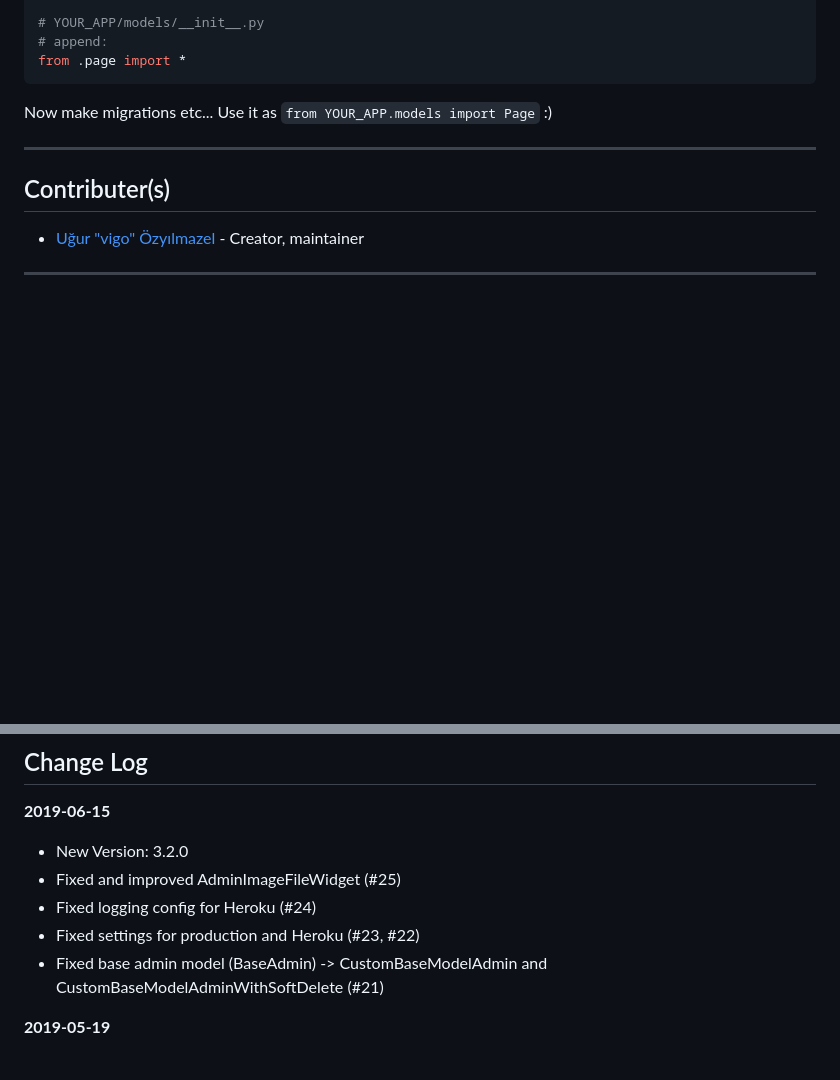
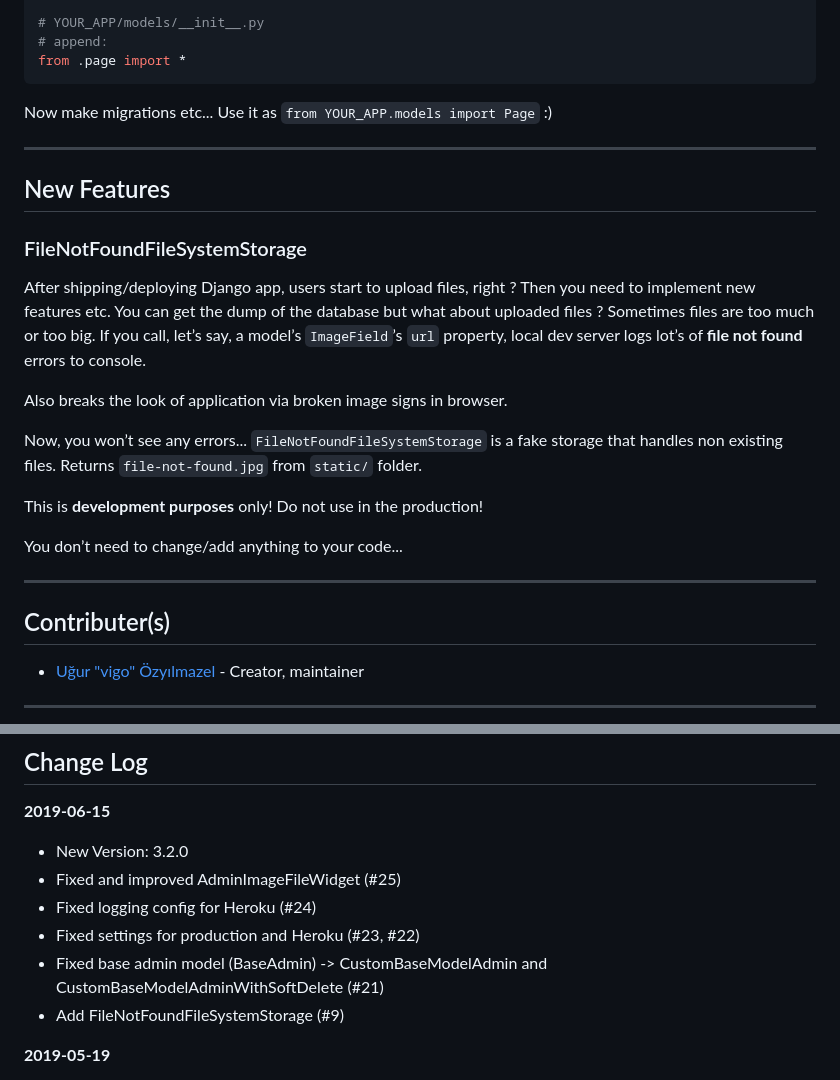
Before and after one commit to vigo/django2-project-template, a Markdown page: README.md, 2 parts joined by grey strips. GitHub-like rendering; blank space fills up the shorter version.

Commit message:
Add FileNotFoundFileSystemStorage, closes #9

```diff
--- a/README.md
+++ b/README.md
@@ -1507,6 +1507,28 @@ Now make migrations etc... Use it as `from YOUR_APP.models import Page` :)
 
 ---
 
+## New Features
+
+### FileNotFoundFileSystemStorage
+
+After shipping/deploying Django app, users start to upload files, right ?
+Then you need to implement new features etc. You can get the dump of the
+database but what about uploaded files ? Sometimes files are too much or
+too big. If you call, let’s say, a model’s `ImageField`’s `url` property,
+local dev server logs lot’s of **file not found** errors to console.
+
+Also breaks the look of application via broken image signs in browser.
+
+Now, you won’t see any errors... `FileNotFoundFileSystemStorage` is a
+fake storage that handles non existing files. Returns `file-not-found.jpg`
+from `static/` folder.
+
+This is **development purposes** only! Do not use in the production!
+
+You don’t need to change/add anything to your code...
+
+---
+
 ## Contributer(s)
 
 - [Uğur "vigo" Özyılmazel](https://github.com/vigo) - Creator, maintainer
@@ -1540,6 +1562,7 @@ This project is licensed under MIT
 - Fixed logging config for Heroku (#24)
 - Fixed settings for production and Heroku (#23, #22)
 - Fixed base admin model (BaseAdmin) -> CustomBaseModelAdmin and CustomBaseModelAdminWithSoftDelete (#21)
+- Add FileNotFoundFileSystemStorage (#9)
 
 **2019-05-19**
 
```
Also changed, not shown: static/file-not-found.jpg (added), 3 other files.
